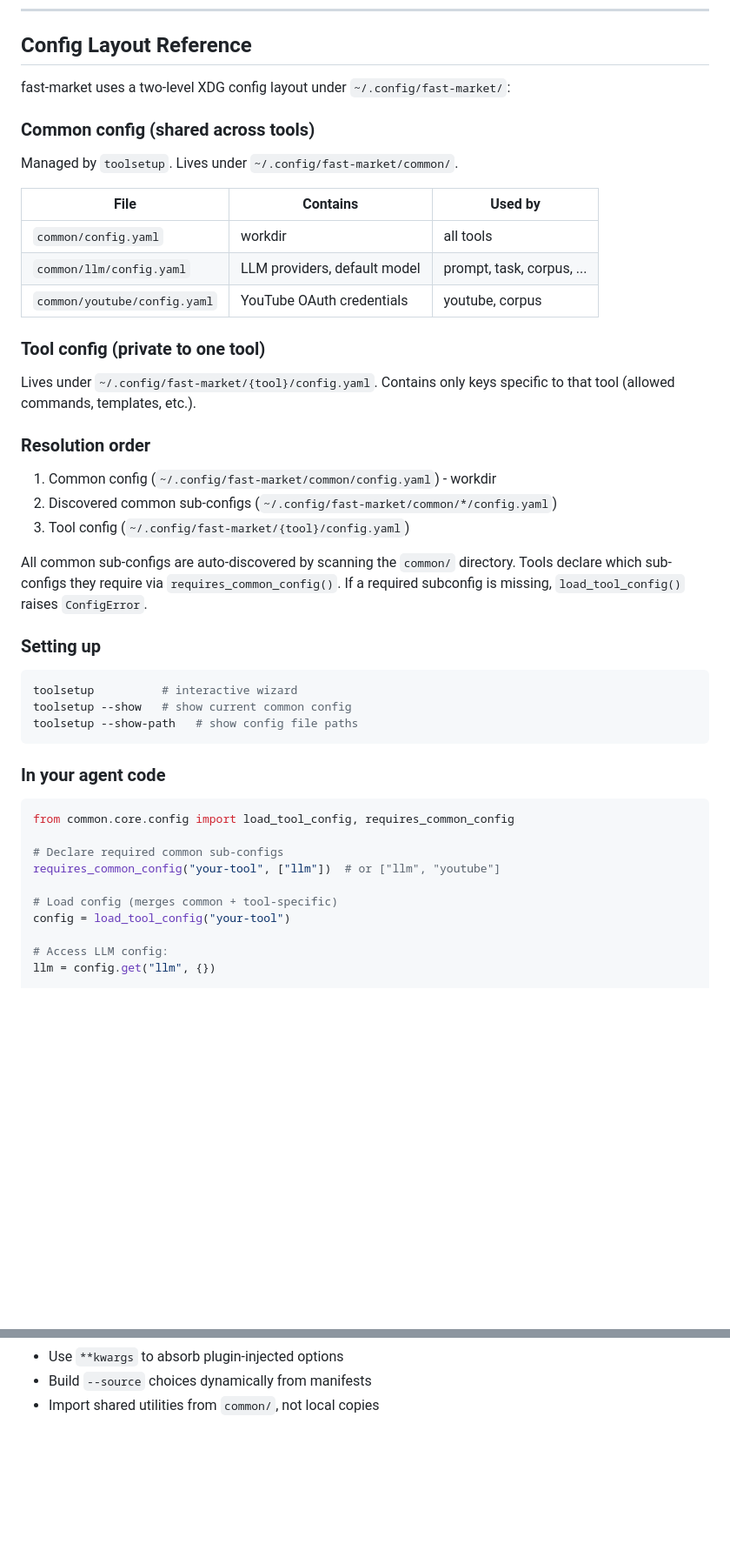
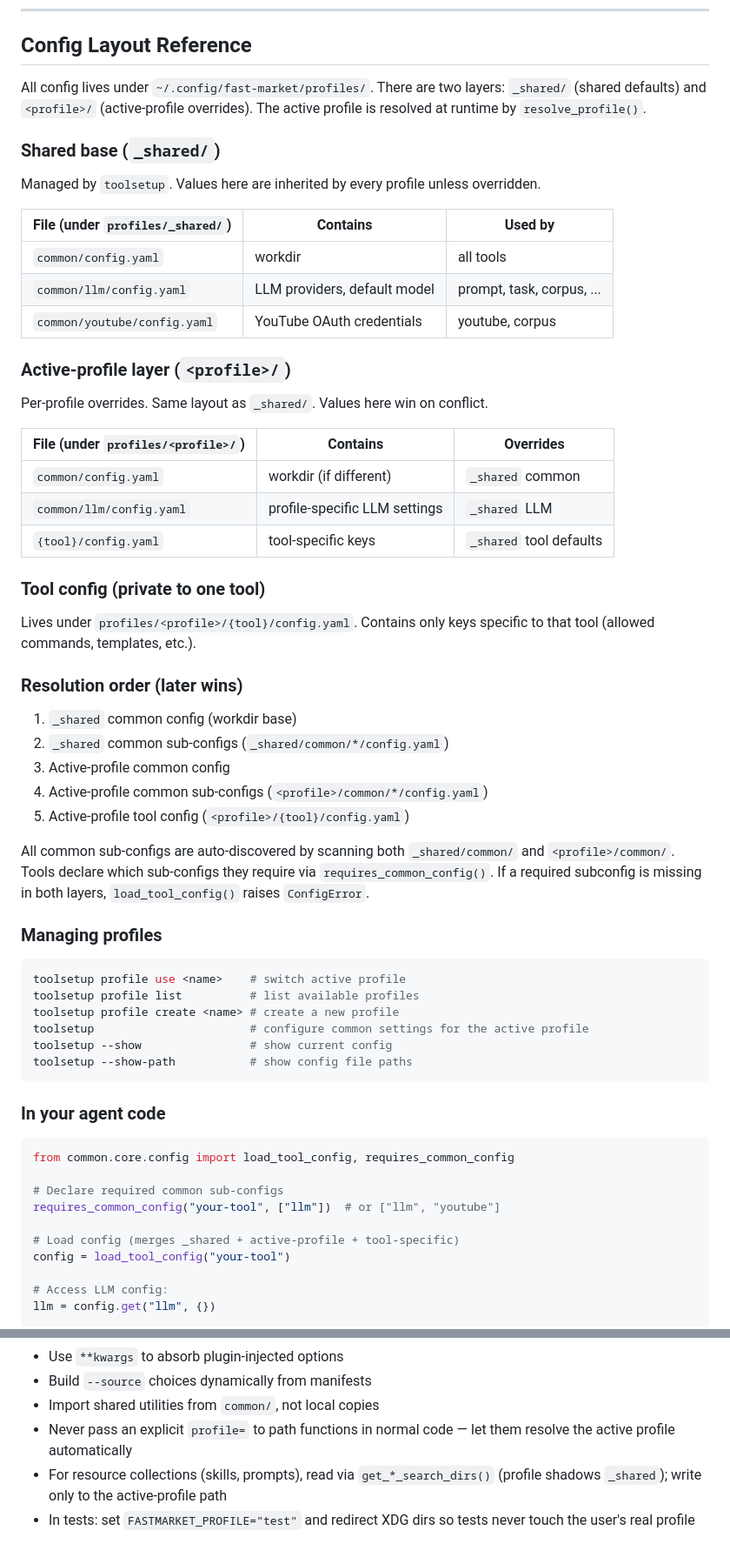
Before and after one commit to technosophia/fast-market, a Markdown page: _doc/BUILD_NEW_AGENT_CLI.md, 2 parts joined by grey strips. Shown at 87% size. GitHub-like rendering; blank space fills up the shorter version.

````diff
--- a/_doc/BUILD_NEW_AGENT_CLI.md
+++ b/_doc/BUILD_NEW_AGENT_CLI.md
@@ -211,35 +267,52 @@ Functions from `common.storage.base`:
 
 ## Config Layout Reference
 
-fast-market uses a two-level XDG config layout under `~/.config/fast-market/`:
+All config lives under `~/.config/fast-market/profiles/`. There are two layers:
+`_shared/` (shared defaults) and `<profile>/` (active-profile overrides). The
+active profile is resolved at runtime by `resolve_profile()`.
 
-### Common config (shared across tools)
-Managed by `toolsetup`. Lives under `~/.config/fast-market/common/`.
+### Shared base (`_shared/`)
+Managed by `toolsetup`. Values here are inherited by every profile unless overridden.
 
-| File | Contains | Used by |
-|------|----------|---------|
+| File (under `profiles/_shared/`) | Contains | Used by |
+|----------------------------------|----------|---------|
 | `common/config.yaml` | workdir | all tools |
 | `common/llm/config.yaml` | LLM providers, default model | prompt, task, corpus, ... |
 | `common/youtube/config.yaml` | YouTube OAuth credentials | youtube, corpus |
 
+### Active-profile layer (`<profile>/`)
+Per-profile overrides. Same layout as `_shared/`. Values here win on conflict.
+
+| File (under `profiles/<profile>/`) | Contains | Overrides |
+|------------------------------------|----------|-----------|
+| `common/config.yaml` | workdir (if different) | `_shared` common |
+| `common/llm/config.yaml` | profile-specific LLM settings | `_shared` LLM |
+| `{tool}/config.yaml` | tool-specific keys | `_shared` tool defaults |
+
 ### Tool config (private to one tool)
-Lives under `~/.config/fast-market/{tool}/config.yaml`.
+Lives under `profiles/<profile>/{tool}/config.yaml`.
 Contains only keys specific to that tool (allowed commands, templates, etc.).
 
-### Resolution order
-1. Common config (`~/.config/fast-market/common/config.yaml`) - workdir
-2. Discovered common sub-configs (`~/.config/fast-market/common/*/config.yaml`)
-3. Tool config (`~/.config/fast-market/{tool}/config.yaml`)
+### Resolution order (later wins)
+1. `_shared` common config (workdir base)
+2. `_shared` common sub-configs (`_shared/common/*/config.yaml`)
+3. Active-profile common config
+4. Active-profile common sub-configs (`<profile>/common/*/config.yaml`)
+5. Active-profile tool config (`<profile>/{tool}/config.yaml`)
 
-All common sub-configs are auto-discovered by scanning the `common/` directory.
-Tools declare which sub-configs they require via `requires_common_config()`.
-If a required subconfig is missing, `load_tool_config()` raises `ConfigError`.
+All common sub-configs are auto-discovered by scanning both `_shared/common/` and
+`<profile>/common/`. Tools declare which sub-configs they require via
+`requires_common_config()`. If a required subconfig is missing in both layers,
+`load_tool_config()` raises `ConfigError`.
 
-### Setting up
+### Managing profiles
 ```bash
-toolsetup          # interactive wizard
-toolsetup --show   # show current common config
-toolsetup --show-path   # show config file paths
+toolsetup profile use <name>    # switch active profile
+toolsetup profile list          # list available profiles
+toolsetup profile create <name> # create a new profile
+toolsetup                       # configure common settings for the active profile
+toolsetup --show                # show current config
+toolsetup --show-path           # show config file paths
 ```
 
 ### In your agent code
@@ -249,7 +322,7 @@ from common.core.config import load_tool_config, requires_common_config
 # Declare required common sub-configs
 requires_common_config("your-tool", ["llm"])  # or ["llm", "youtube"]
 
-# Load config (merges common + tool-specific)
+# Load config (merges _shared + active-profile + tool-specific)
 config = load_tool_config("your-tool")
 
 # Access LLM config:
@@ -948,3 +1058,6 @@ for cmd in discover_commands().values():
 - Use `**kwargs` to absorb plugin-injected options
 - Build `--source` choices dynamically from manifests
 - Import shared utilities from `common/`, not local copies
+- Never pass an explicit `profile=` to path functions in normal code — let them resolve the active profile automatically
+- For resource collections (skills, prompts), read via `get_*_search_dirs()` (profile shadows `_shared`); write only to the active-profile path
+- In tests: set `FASTMARKET_PROFILE="test"` and redirect XDG dirs so tests never touch the user's real profile
````
Also changed, not shown: other parts of _doc/BUILD_NEW_AGENT_CLI.md (+110 -17 lines).
